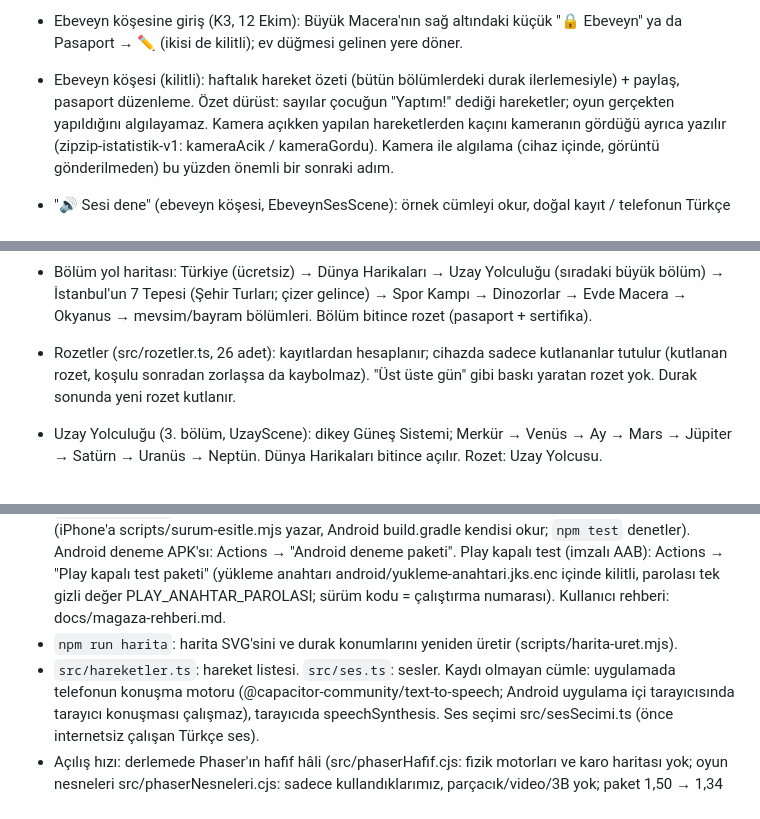
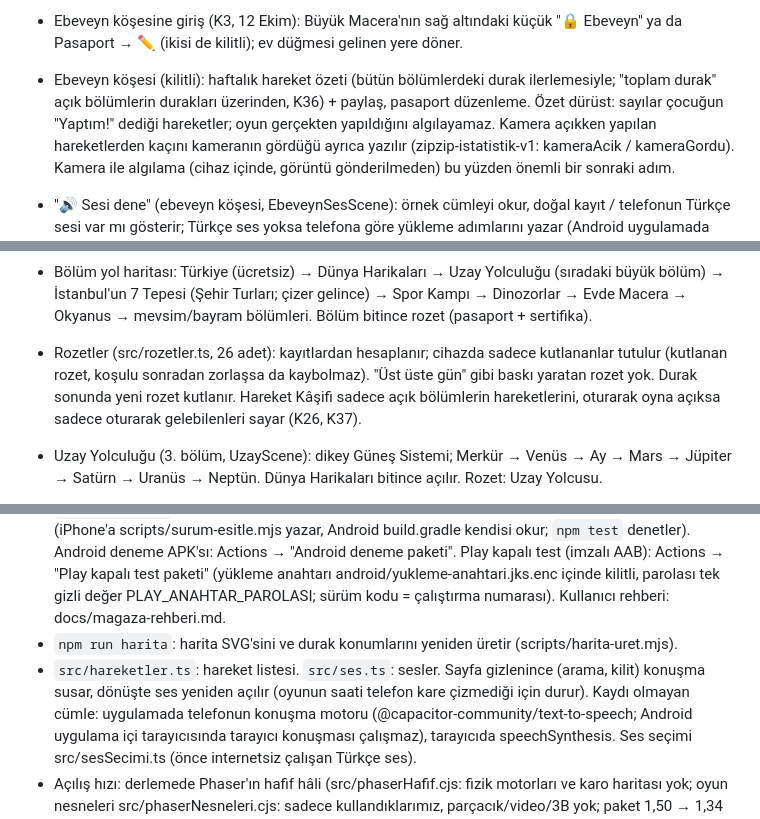
Before and after one commit to 8y9khd2gr8-svg/first, a Markdown page: CLAUDE.md, 3 parts joined by grey strips. Rendered like a GitHub page.

```diff
--- a/CLAUDE.md
+++ b/CLAUDE.md
@@ -60,7 +60,7 @@ Teknoloji: Phaser 3 + TypeScript + Vite, GitHub Pages ile yayın. İleride Capac
   çökme/ekran görüntüsü) + kendi otomatik testlerimiz + Yağız testi. Beta sonrası gerekirse yeniden bakılır.
 - Ebeveyn köşesine giriş (K3, 12 Ekim): Büyük Macera'nın sağ altındaki küçük "🔒 Ebeveyn" ya da Pasaport → ✏️ (ikisi de kilitli);
   ev düğmesi gelinen yere döner.
-- Ebeveyn köşesi (kilitli): haftalık hareket özeti (bütün bölümlerdeki durak ilerlemesiyle) + paylaş, pasaport düzenleme. Özet dürüst:
+- Ebeveyn köşesi (kilitli): haftalık hareket özeti (bütün bölümlerdeki durak ilerlemesiyle; "toplam durak" açık bölümlerin durakları üzerinden, K36) + paylaş, pasaport düzenleme. Özet dürüst:
   sayılar çocuğun "Yaptım!" dediği hareketler; oyun gerçekten yapıldığını algılayamaz. Kamera açıkken yapılan hareketlerden
   kaçını kameranın gördüğü ayrıca yazılır (zipzip-istatistik-v1: kameraAcik / kameraGordu). Kamera ile
   algılama (cihaz içinde, görüntü gönderilmeden) bu yüzden önemli bir sonraki adım.
@@ -122,7 +122,7 @@ Teknoloji: Phaser 3 + TypeScript + Vite, GitHub Pages ile yayın. İleride Capac
   bölüm) → İstanbul'un 7 Tepesi (Şehir Turları; çizer gelince) → Spor Kampı → Dinozorlar →
   Evde Macera → Okyanus → mevsim/bayram bölümleri. Bölüm bitince rozet (pasaport + sertifika).
 - Rozetler (src/rozetler.ts, 26 adet): kayıtlardan hesaplanır; cihazda sadece kutlananlar
-  tutulur (kutlanan rozet, koşulu sonradan zorlaşsa da kaybolmaz). "Üst üste gün" gibi baskı yaratan rozet yok. Durak sonunda yeni rozet kutlanır.
+  tutulur (kutlanan rozet, koşulu sonradan zorlaşsa da kaybolmaz). "Üst üste gün" gibi baskı yaratan rozet yok. Durak sonunda yeni rozet kutlanır. Hareket Kâşifi sadece açık bölümlerin hareketlerini, oturarak oyna açıksa sadece oturarak gelebilenleri sayar (K26, K37).
 - Uzay Yolculuğu (3. bölüm, UzayScene): dikey Güneş Sistemi; Merkür → Venüs → Ay → Mars →
   Jüpiter → Satürn → Uranüs → Neptün. Dünya Harikaları bitince açılır. Rozet: Uzay Yolcusu.
 - Spor Kampı, Dinozorlar Diyarı, Evde Macera (4-6. bölümler): ortak harita BolumScene (src/scenes/BolumScene.ts;
@@ -205,7 +205,7 @@ Teknoloji: Phaser 3 + TypeScript + Vite, GitHub Pages ile yayın. İleride Capac
   Play kapalı test (imzalı AAB): Actions → "Play kapalı test paketi" (yükleme anahtarı android/yukleme-anahtari.jks.enc içinde kilitli, parolası tek gizli değer PLAY_ANAHTAR_PAROLASI; sürüm kodu = çalıştırma numarası).
   Kullanıcı rehberi: docs/magaza-rehberi.md.
 - `npm run harita`: harita SVG'sini ve durak konumlarını yeniden üretir (scripts/harita-uret.mjs).
-- `src/hareketler.ts`: hareket listesi. `src/ses.ts`: sesler. Kaydı olmayan cümle: uygulamada telefonun konuşma
+- `src/hareketler.ts`: hareket listesi. `src/ses.ts`: sesler. Sayfa gizlenince (arama, kilit) konuşma susar, dönüşte ses yeniden açılır (oyunun saati telefon kare çizmediği için durur). Kaydı olmayan cümle: uygulamada telefonun konuşma
   motoru (@capacitor-community/text-to-speech; Android uygulama içi tarayıcısında tarayıcı konuşması çalışmaz),
   tarayıcıda speechSynthesis. Ses seçimi src/sesSecimi.ts (önce internetsiz çalışan Türkçe ses).
 - Açılış hızı: derlemede Phaser'ın hafif hâli (src/phaserHafif.cjs: fizik motorları ve karo haritası yok; oyun nesneleri
```
Also changed, not shown: other parts of CLAUDE.md (+1 -1 lines), docs/KAYIT.md (+19 -2 lines).
